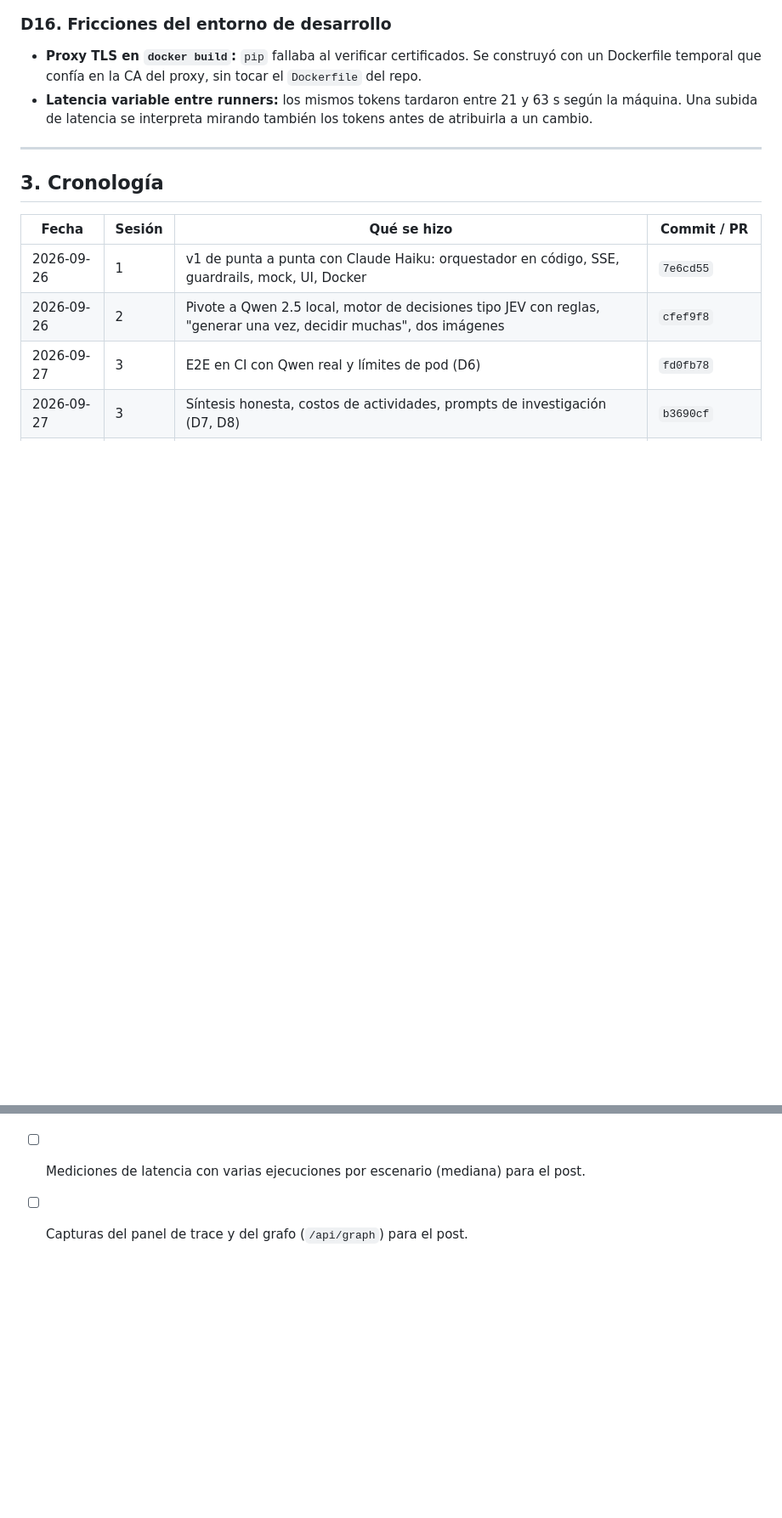
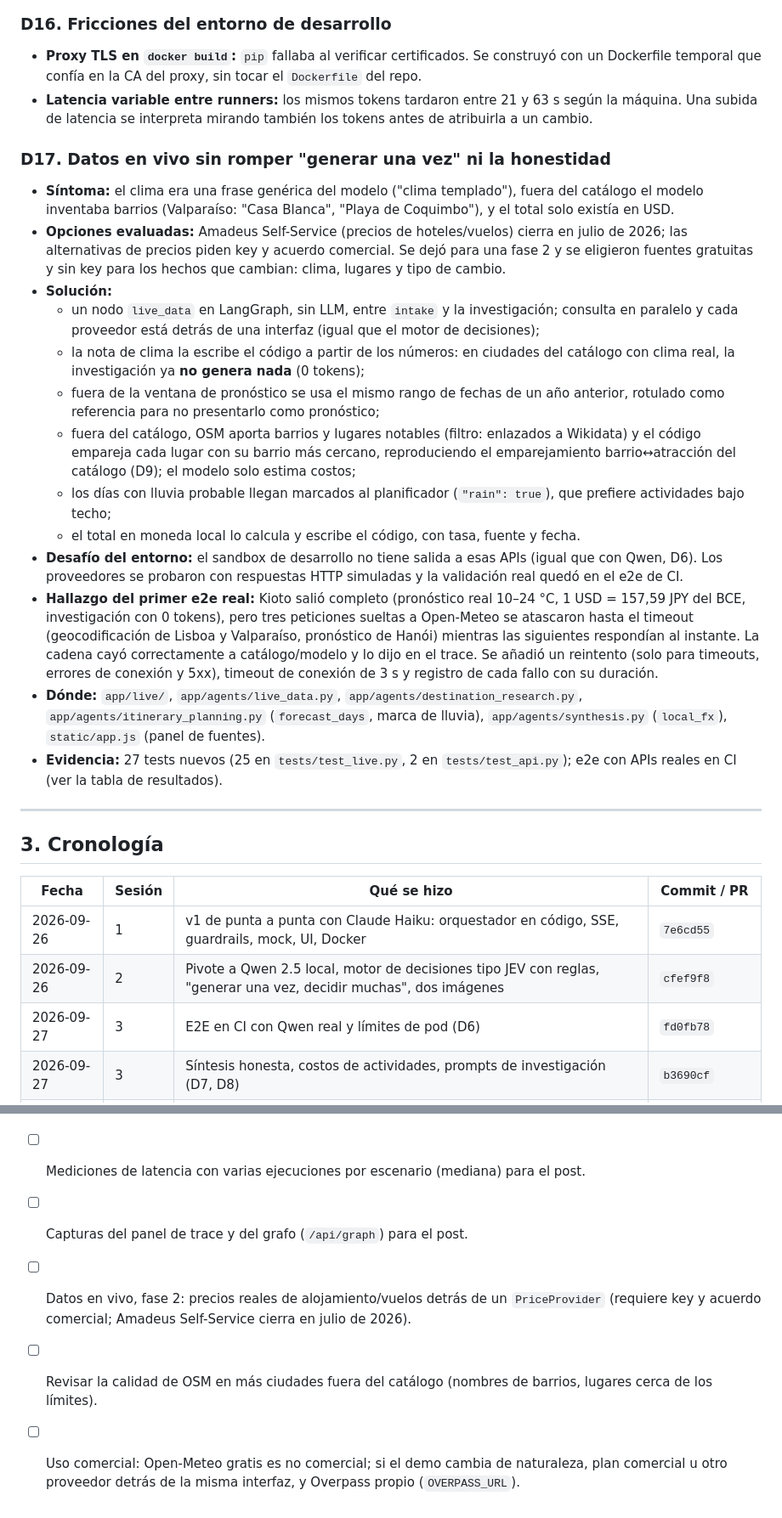
Before and after one commit to alulema/trip-planner, a Markdown page: docs/Devlog.md, 2 parts joined by grey strips. Shown at 85% size. Drawn GitHub-style; blank space fills up the shorter version.

```diff
--- a/docs/Devlog.md
+++ b/docs/Devlog.md
@@ -299,6 +316,22 @@ La latencia varía entre runners de GitHub (se vio de 21 a 63 s con los mismos t
 - **Proxy TLS en `docker build`:** `pip` fallaba al verificar certificados. Se construyó con un Dockerfile temporal que confía en la CA del proxy, sin tocar el `Dockerfile` del repo.
 - **Latencia variable entre runners:** los mismos tokens tardaron entre 21 y 63 s según la máquina. Una subida de latencia se interpreta mirando también los tokens antes de atribuirla a un cambio.
 
+### D17. Datos en vivo sin romper "generar una vez" ni la honestidad
+
+- **Síntoma:** el clima era una frase genérica del modelo ("clima templado"), fuera del catálogo el modelo inventaba barrios (Valparaíso: "Casa Blanca", "Playa de Coquimbo"), y el total solo existía en USD.
+- **Opciones evaluadas:** Amadeus Self-Service (precios de hoteles/vuelos) cierra en julio de 2026; las alternativas de precios piden key y acuerdo comercial. Se dejó para una fase 2 y se eligieron fuentes gratuitas y sin key para los hechos que cambian: clima, lugares y tipo de cambio.
+- **Solución:**
+  - un nodo `live_data` en LangGraph, sin LLM, entre `intake` y la investigación; consulta en paralelo y cada proveedor está detrás de una interfaz (igual que el motor de decisiones);
+  - la nota de clima la escribe el código a partir de los números: en ciudades del catálogo con clima real, la investigación ya **no genera nada** (0 tokens);
+  - fuera de la ventana de pronóstico se usa el mismo rango de fechas de un año anterior, rotulado como referencia para no presentarlo como pronóstico;
+  - fuera del catálogo, OSM aporta barrios y lugares notables (filtro: enlazados a Wikidata) y el código empareja cada lugar con su barrio más cercano, reproduciendo el emparejamiento barrio↔atracción del catálogo (D9); el modelo solo estima costos;
+  - los días con lluvia probable llegan marcados al planificador (`"rain": true`), que prefiere actividades bajo techo;
+  - el total en moneda local lo calcula y escribe el código, con tasa, fuente y fecha.
+- **Desafío del entorno:** el sandbox de desarrollo no tiene salida a esas APIs (igual que con Qwen, D6). Los proveedores se probaron con respuestas HTTP simuladas y la validación real quedó en el e2e de CI.
+- **Hallazgo del primer e2e real:** Kioto salió completo (pronóstico real 10–24 °C, 1 USD = 157,59 JPY del BCE, investigación con 0 tokens), pero tres peticiones sueltas a Open-Meteo se atascaron hasta el timeout (geocodificación de Lisboa y Valparaíso, pronóstico de Hanói) mientras las siguientes respondían al instante. La cadena cayó correctamente a catálogo/modelo y lo dijo en el trace. Se añadió un reintento (solo para timeouts, errores de conexión y 5xx), timeout de conexión de 3 s y registro de cada fallo con su duración.
+- **Dónde:** `app/live/`, `app/agents/live_data.py`, `app/agents/destination_research.py`, `app/agents/itinerary_planning.py` (`forecast_days`, marca de lluvia), `app/agents/synthesis.py` (`local_fx`), `static/app.js` (panel de fuentes).
+- **Evidencia:** 27 tests nuevos (25 en `tests/test_live.py`, 2 en `tests/test_api.py`); e2e con APIs reales en CI (ver la tabla de resultados).
+
 ---
 
 ## 3. Cronología
@@ -327,3 +361,6 @@ La latencia varía entre runners de GitHub (se vio de 21 a 63 s con los mismos t
 - [ ] Cuando haya acceso a JEV: `JevDecisionEngine.evaluate()` + `DECISION_ENGINE=jev` (necesita `TYPESAFE_API_KEY` y salida a la red).
 - [ ] Mediciones de latencia con varias ejecuciones por escenario (mediana) para el post.
 - [ ] Capturas del panel de trace y del grafo (`/api/graph`) para el post.
+- [ ] Datos en vivo, fase 2: precios reales de alojamiento/vuelos detrás de un `PriceProvider` (requiere key y acuerdo comercial; Amadeus Self-Service cierra en julio de 2026).
+- [ ] Revisar la calidad de OSM en más ciudades fuera del catálogo (nombres de barrios, lugares cerca de los límites).
+- [ ] Uso comercial: Open-Meteo gratis es no comercial; si el demo cambia de naturaleza, plan comercial u otro proveedor detrás de la misma interfaz, y Overpass propio (`OVERPASS_URL`).
```
Also changed, not shown: other parts of docs/Devlog.md (+23 -5 lines).
